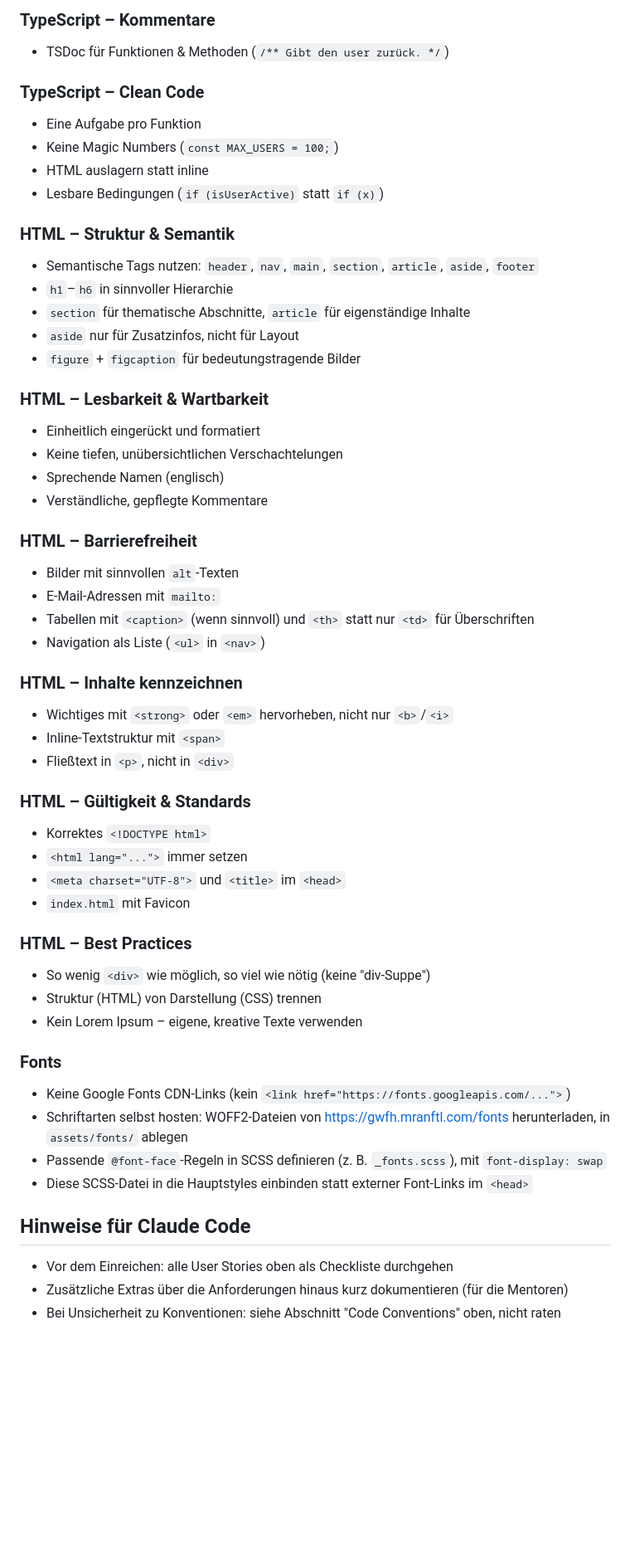
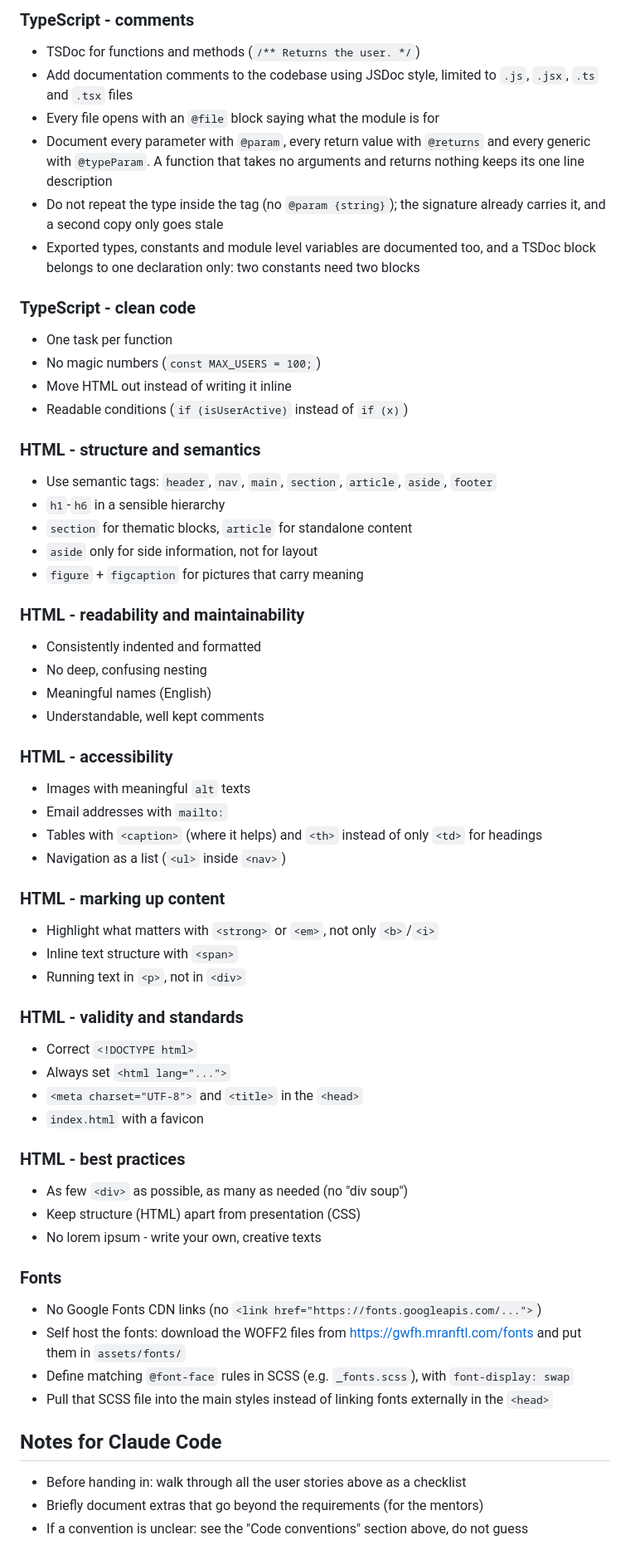
Before and after one commit to cristianjaraba/Memory, a Markdown page: CLAUDE.md, the part around one of its changes. Shown at 83% size. GitHub-like rendering; blank space fills up the shorter version.

```diff
--- a/CLAUDE.md
+++ b/CLAUDE.md
@@ -65,56 +65,67 @@ Ein Memory-Spiel (Karten-Matching-Spiel) als Web-App. Umschulungsprojekt.
 
-### TypeScript – Kommentare
-- TSDoc für Funktionen & Methoden (`/** Gibt den user zurück. */`)
+### TypeScript - comments
+- TSDoc for functions and methods (`/** Returns the user. */`)
+- Add documentation comments to the codebase using JSDoc style, limited to
+  `.js`, `.jsx`, `.ts` and `.tsx` files
+- Every file opens with an `@file` block saying what the module is for
+- Document every parameter with `@param`, every return value with `@returns`
+  and every generic with `@typeParam`. A function that takes no arguments and
+  returns nothing keeps its one line description
+- Do not repeat the type inside the tag (no `@param {string}`); the signature
+  already carries it, and a second copy only goes stale
+- Exported types, constants and module level variables are documented too,
+  and a TSDoc block belongs to one declaration only: two constants need two
+  blocks
 
-### TypeScript – Clean Code
-- Eine Aufgabe pro Funktion
-- Keine Magic Numbers (`const MAX_USERS = 100;`)
-- HTML auslagern statt inline
-- Lesbare Bedingungen (`if (isUserActive)` statt `if (x)`)
+### TypeScript - clean code
+- One task per function
+- No magic numbers (`const MAX_USERS = 100;`)
+- Move HTML out instead of writing it inline
+- Readable conditions (`if (isUserActive)` instead of `if (x)`)
 
-### HTML – Struktur & Semantik
-- Semantische Tags nutzen: `header`, `nav`, `main`, `section`, `article`, `aside`, `footer`
-- `h1`–`h6` in sinnvoller Hierarchie
-- `section` für thematische Abschnitte, `article` für eigenständige Inhalte
-- `aside` nur für Zusatzinfos, nicht für Layout
-- `figure` + `figcaption` für bedeutungstragende Bilder
+### HTML - structure and semantics
+- Use semantic tags: `header`, `nav`, `main`, `section`, `article`, `aside`, `footer`
+- `h1`-`h6` in a sensible hierarchy
+- `section` for thematic blocks, `article` for standalone content
+- `aside` only for side information, not for layout
+- `figure` + `figcaption` for pictures that carry meaning
 
-### HTML – Lesbarkeit & Wartbarkeit
-- Einheitlich eingerückt und formatiert
-- Keine tiefen, unübersichtlichen Verschachtelungen
-- Sprechende Namen (englisch)
-- Verständliche, gepflegte Kommentare
+### HTML - readability and maintainability
+- Consistently indented and formatted
+- No deep, confusing nesting
+- Meaningful names (English)
+- Understandable, well kept comments
 
-### HTML – Barrierefreiheit
-- Bilder mit sinnvollen `alt`-Texten
-- E-Mail-Adressen mit `mailto:`
-- Tabellen mit `<caption>` (wenn sinnvoll) und `<th>` statt nur `<td>` für Überschriften
-- Navigation als Liste (`<ul>` in `<nav>`)
+### HTML - accessibility
+- Images with meaningful `alt` texts
+- Email addresses with `mailto:`
+- Tables with `<caption>` (where it helps) and `<th>` instead of only `<td>` for headings
+- Navigation as a list (`<ul>` inside `<nav>`)
 
-### HTML – Inhalte kennzeichnen
-- Wichtiges mit `<strong>` oder `<em>` hervorheben, nicht nur `<b>`/`<i>`
-- Inline-Textstruktur mit `<span>`
-- Fließtext in `<p>`, nicht in `<div>`
+### HTML - marking up content
+- Highlight what matters with `<strong>` or `<em>`, not only `<b>`/`<i>`
+- Inline text structure with `<span>`
+- Running text in `<p>`, not in `<div>`
 
-### HTML – Gültigkeit & Standards
-- Korrektes `<!DOCTYPE html>`
-- `<html lang="...">` immer setzen
-- `<meta charset="UTF-8">` und `<title>` im `<head>`
-- `index.html` mit Favicon
+### HTML - validity and standards
+- Correct `<!DOCTYPE html>`
+- Always set `<html lang="...">`
+- `<meta charset="UTF-8">` and `<title>` in the `<head>`
+- `index.html` with a favicon
 
-### HTML – Best Practices
-- So wenig `<div>` wie möglich, so viel wie nötig (keine "div-Suppe")
-- Struktur (HTML) von Darstellung (CSS) trennen
-- Kein Lorem Ipsum – eigene, kreative Texte verwenden
+### HTML - best practices
+- As few `<div>` as possible, as many as needed (no "div soup")
+- Keep structure (HTML) apart from presentation (CSS)
+- No lorem ipsum - write your own, creative texts
 
 ### Fonts
-- Keine Google Fonts CDN-Links (kein `<link href="https://fonts.googleapis.com/...">`)
-- Schriftarten selbst hosten: WOFF2-Dateien von https://gwfh.mranftl.com/fonts herunterladen, in `assets/fonts/` ablegen
-- Passende `@font-face`-Regeln in SCSS definieren (z. B. `_fonts.scss`), mit `font-display: swap`
-- Diese SCSS-Datei in die Hauptstyles einbinden statt externer Font-Links im `<head>`
+- No Google Fonts CDN links (no `<link href="https://fonts.googleapis.com/...">`)
+- Self host the fonts: download the WOFF2 files from https://gwfh.mranftl.com/fonts and put them in `assets/fonts/`
+- Define matching `@font-face` rules in SCSS (e.g. `_fonts.scss`), with `font-display: swap`
+- Pull that SCSS file into the main styles instead of linking fonts externally in the `<head>`
 
-## Hinweise für Claude Code
+## Notes for Claude Code
 
-- Vor dem Einreichen: alle User Stories oben als Checkliste durchgehen
-- Zusätzliche Extras über die Anforderungen hinaus kurz dokumentieren (für die Mentoren)
-- Bei Unsicherheit zu Konventionen: siehe Abschnitt "Code Conventions" oben, nicht raten
+- Before handing in: walk through all the user stories above as a checklist
+- Briefly document extras that go beyond the requirements (for the mentors)
+- If a convention is unclear: see the "Code conventions" section above, do not guess
```
Also changed, not shown: other parts of CLAUDE.md (+45 -45 lines).
